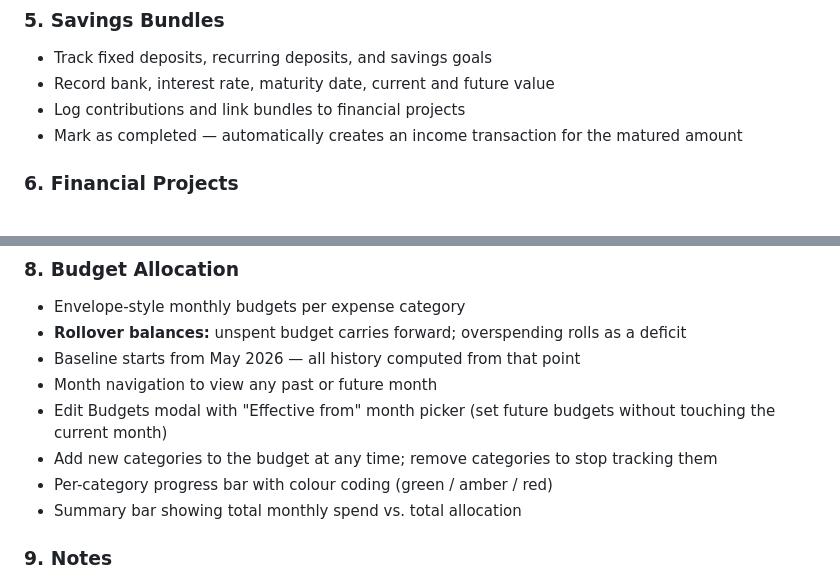
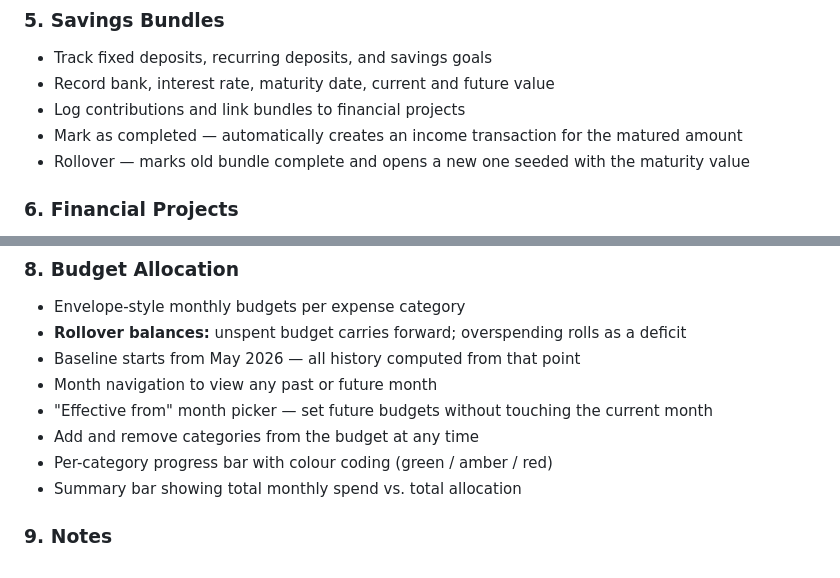
Before and after one commit to thevivotran/carange, a Markdown page: README.md, 2 parts joined by grey strips. Rendered like a GitHub page.

```diff
--- a/README.md
+++ b/README.md
@@ -33,6 +38,7 @@ A self-hosted web app for tracking a family's finances: daily spending, savings,
 - Record bank, interest rate, maturity date, current and future value
 - Log contributions and link bundles to financial projects
 - Mark as completed — automatically creates an income transaction for the matured amount
+- Rollover — marks old bundle complete and opens a new one seeded with the maturity value
 
 ### 6. Financial Projects
 - Track multi-step financial goals (Real Estate, Investment, Vehicle, Education, Vacation, Custom)
@@ -51,8 +57,8 @@ A self-hosted web app for tracking a family's finances: daily spending, savings,
 - **Rollover balances:** unspent budget carries forward; overspending rolls as a deficit
 - Baseline starts from May 2026 — all history computed from that point
 - Month navigation to view any past or future month
-- Edit Budgets modal with "Effective from" month picker (set future budgets without touching the current month)
-- Add new categories to the budget at any time; remove categories to stop tracking them
+- "Effective from" month picker — set future budgets without touching the current month
+- Add and remove categories from the budget at any time
 - Per-category progress bar with colour coding (green / amber / red)
 - Summary bar showing total monthly spend vs. total allocation
 
```
Also changed, not shown: other parts of README.md (+24 -11 lines).
